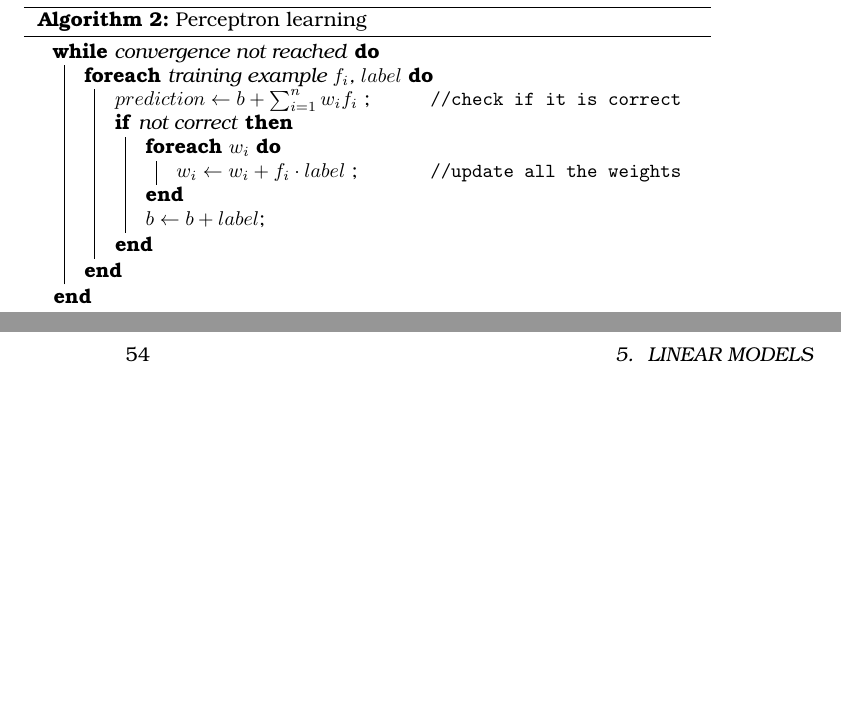
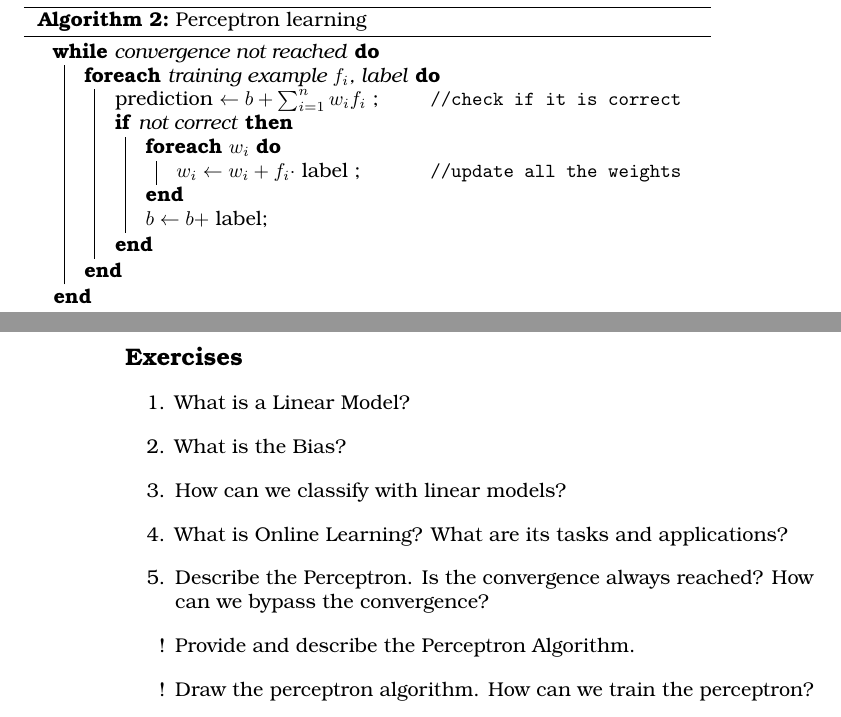
Before and after one commit to MatMyfta/intro2ml_notes, a LaTeX thesis (ml.tex, which reads chapters/05linear_models.tex): two parts of pages 59 and 60 of 156, joined at a grey line, cut so that both start at the same text, the shorter picture padded with empty space. Compiled offline with pdfLaTeX.

Commit message:
linear models

```diff
--- a/chapters/05linear_models.tex
+++ b/chapters/05linear_models.tex
@@ -98,19 +97,19 @@ The number of iterations can be used to prevent the overfitting of the perceptro
 
 \subsection{Algorithm}
 
-\begin{algorithm}
+\begin{algorithm}[h!]
 \caption{Perceptron learning}
 \label{alg:perceptron}
 \While{convergence not reached}{
-    \ForEach{training example $f_i$, $label$}{
-        $prediction \gets b + \sum_{i=1}^nw_if_i$
+    \ForEach{training example $f_i$, label}{
+        prediction $\gets b + \sum_{i=1}^nw_if_i$
         \Comment*[r]{check if it is correct}
         \If{not correct}{
             \ForEach{$w_i$}{
-                $w_i \gets w_i + f_i \cdot label$
+                $w_i \gets w_i + f_i \cdot$ label
                 \Comment*[r]{update all the weights}
             }
-            $b \gets b + label$\;
+            $b \gets b +$ label\;
         }
     }
 }
@@ -122,3 +121,14 @@ The number of iterations can be used to prevent the overfitting of the perceptro
 \end{center}
 
 The perceptron algorithm guarantees that finds \textbf{some} line that separates the data, but we have no guarantees that the perceptron have found a special line. This will be especially important when we will discuss the difference between the perceptron and the Support Vector Machine.
+
+\newpage
+\begin{exercise}[topsep=20pt,itemsep=10pt]
+    \ex What is a Linear Model?
+    \ex What is the Bias?
+    \ex How can we classify with linear models?
+    \ex What is Online Learning? What are its tasks and applications?
+    \ex Describe the Perceptron. Is the convergence always reached? How can we bypass the convergence?
+    \ex[!] Provide and describe the Perceptron Algorithm.
+    \ex[!] Draw the perceptron algorithm. How can we train the perceptron?
+\end{exercise}
```
Also changed, not shown: chapters/04knn.tex (+1 -1 lines), README.md, chapters/05linear_models.tex (19 more changed lines).
